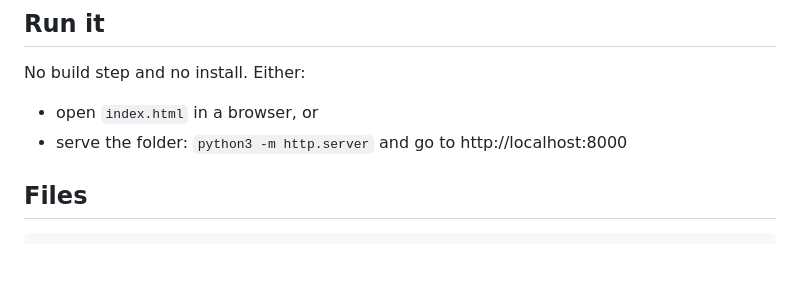
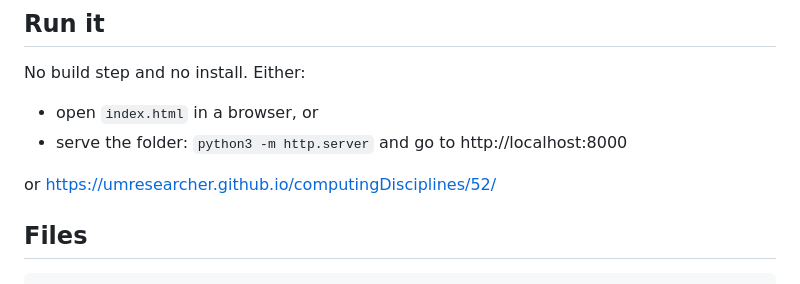
Before and after one commit to umresearcher/computingDisciplines, a Markdown page: 52/README.md, the part around the change. Rendered like a GitHub page; blank space fills up the shorter version.

Commit message:
Update README with hosted link
Added a link to the hosted version of the project.

```diff
--- a/52/README.md
+++ b/52/README.md
@@ -13,6 +13,9 @@ No build step and no install. Either:
 
 - open `index.html` in a browser, or
 - serve the folder: `python3 -m http.server` and go to http://localhost:8000
+
+
+or https://umresearcher.github.io/computingDisciplines/52/
 
 ## Files
 
```
